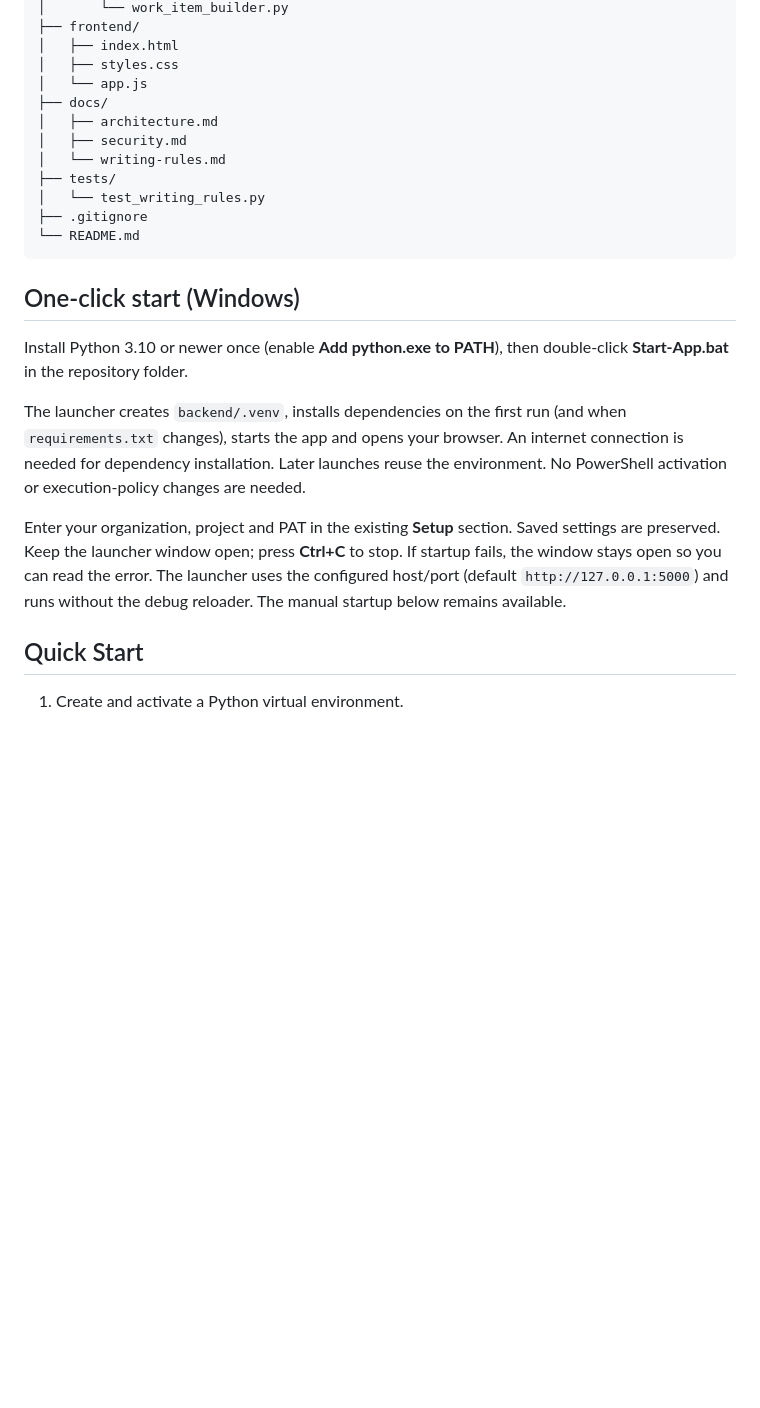
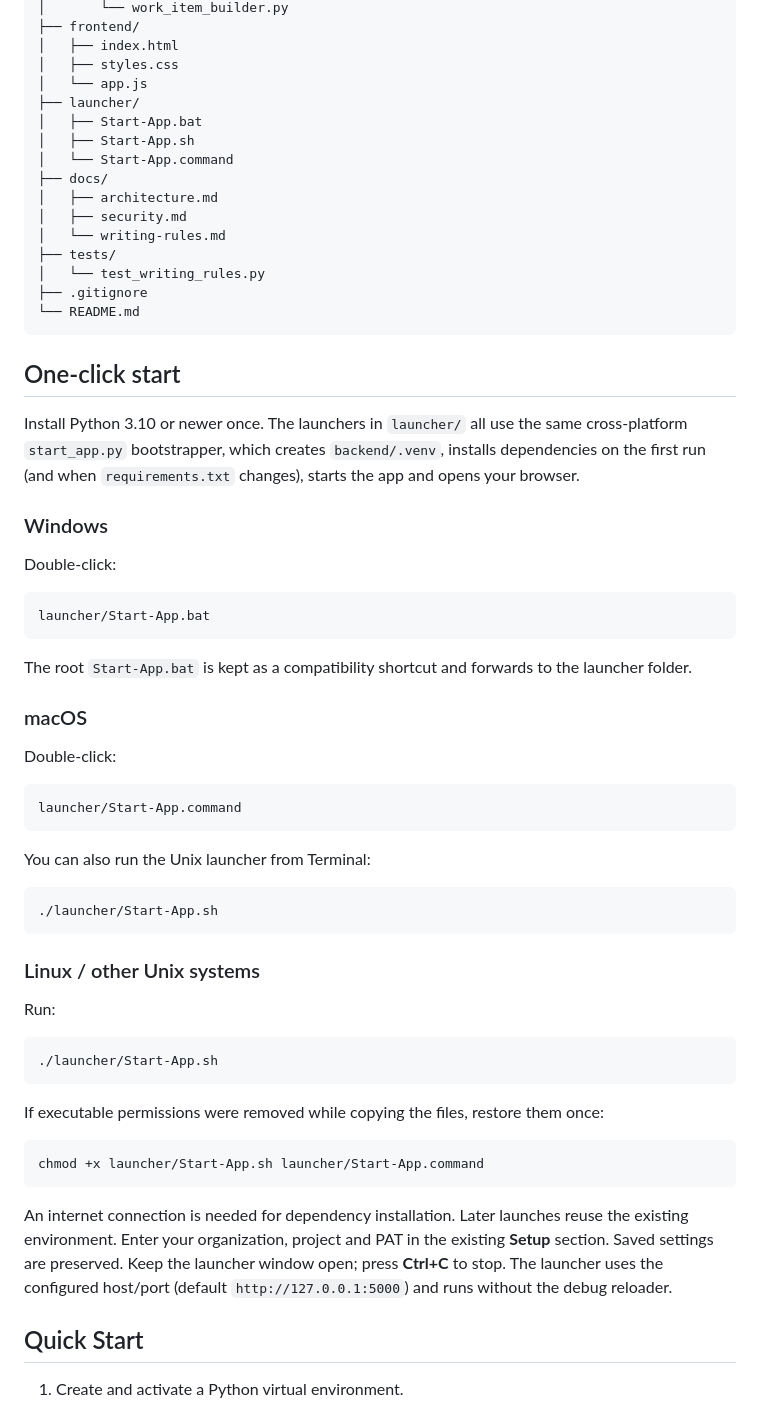
Before and after one commit to TheMostExperiencedSasilor/ADO_Workitem_Handeller, a Markdown page: README.md, the part around the change. GitHub-like rendering; blank space fills up the shorter version.

Commit message:
Document Windows macOS and Unix launchers

````diff
--- a/README.md
+++ b/README.md
@@ -42,6 +42,10 @@ ADO_Workitem_Handeller/
 │   ├── index.html
 │   ├── styles.css
 │   └── app.js
+├── launcher/
+│   ├── Start-App.bat
+│   ├── Start-App.sh
+│   └── Start-App.command
 ├── docs/
 │   ├── architecture.md
 │   ├── security.md
@@ -52,21 +56,57 @@ ADO_Workitem_Handeller/
 └── README.md
 ```
 
-## One-click start (Windows)
+## One-click start
 
-Install Python 3.10 or newer once (enable **Add python.exe to PATH**), then
-double-click **Start-App.bat** in the repository folder.
+Install Python 3.10 or newer once. The launchers in `launcher/` all use the
+same cross-platform `start_app.py` bootstrapper, which creates `backend/.venv`,
+installs dependencies on the first run (and when `requirements.txt` changes),
+starts the app and opens your browser.
 
-The launcher creates `backend/.venv`, installs dependencies on the first run
-(and when `requirements.txt` changes), starts the app and opens your browser.
+### Windows
+
+Double-click:
+
+```text
+launcher/Start-App.bat
+```
+
+The root `Start-App.bat` is kept as a compatibility shortcut and forwards to
+the launcher folder.
+
+### macOS
+
+Double-click:
+
+```text
+launcher/Start-App.command
+```
+
+You can also run the Unix launcher from Terminal:
+
+```bash
+./launcher/Start-App.sh
+```
+
+### Linux / other Unix systems
+
+Run:
+
+```bash
+./launcher/Start-App.sh
+```
+
+If executable permissions were removed while copying the files, restore them once:
+
+```bash
+chmod +x launcher/Start-App.sh launcher/Start-App.command
+```
+
 An internet connection is needed for dependency installation. Later launches
-reuse the environment. No PowerShell activation or execution-policy changes are needed.
-
-Enter your organization, project and PAT in the existing **Setup** section.
-Saved settings are preserved. Keep the launcher window open; press **Ctrl+C**
-to stop. If startup fails, the window stays open so you can read the error.
-The launcher uses the configured host/port (default `http://127.0.0.1:5000`)
-and runs without the debug reloader. The manual startup below remains available.
+reuse the existing environment. Enter your organization, project and PAT in the
+existing **Setup** section. Saved settings are preserved. Keep the launcher
+window open; press **Ctrl+C** to stop. The launcher uses the configured host/port
+(default `http://127.0.0.1:5000`) and runs without the debug reloader.
 
 ## Quick Start
 
````
